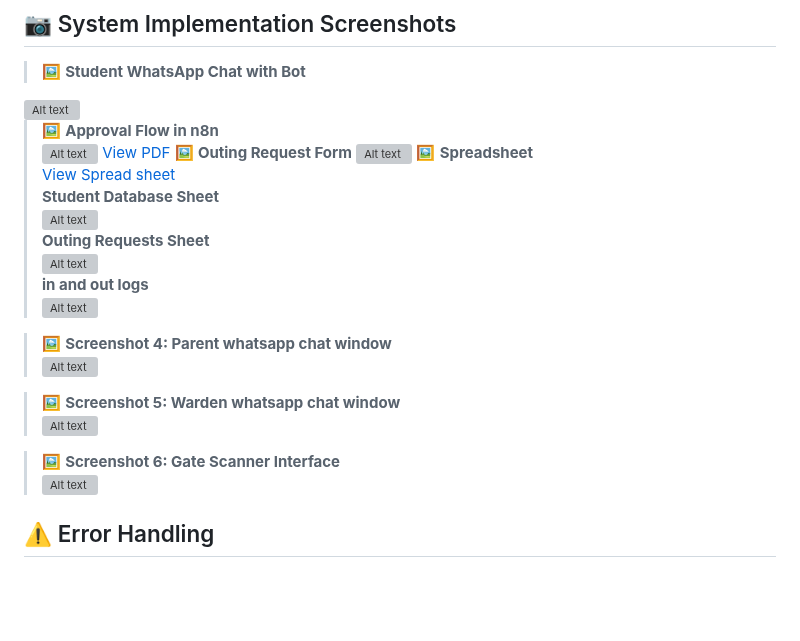
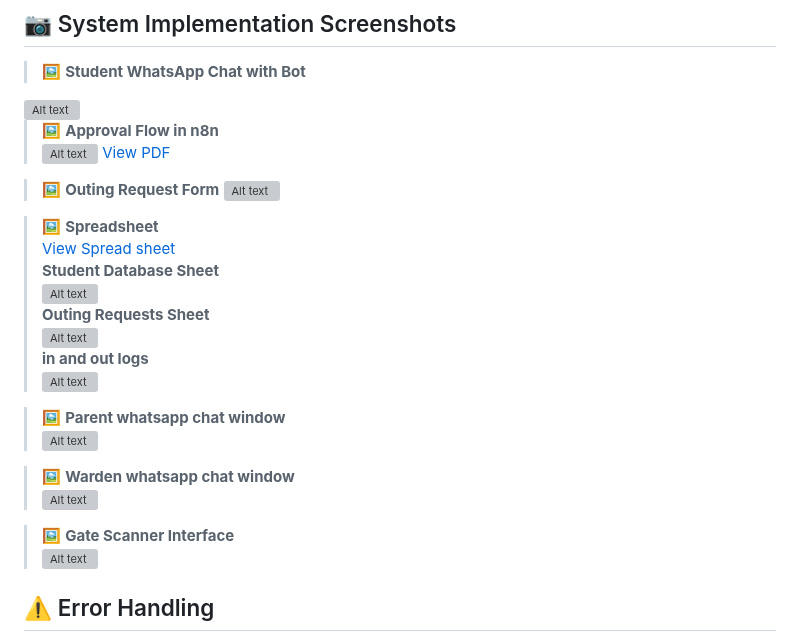
Before and after one commit to HaswanthKurevella/Hostel-WhatsApp-Bot, a Markdown page: README.md, the part around the change. GitHub-like rendering; blank space fills up the shorter version; grey boxes are pictures that could not be loaded.

```diff
--- a/README.md
+++ b/README.md
@@ -91,8 +91,10 @@ To build a seamless, secure, and automated system that allows students to reques
 > 🖼️ **Approval Flow in n8n**
 > <img title="a title" alt="Alt text" src="Screenshots\n8n workflow-1.jpg">
 [View PDF](./n8n%20workflow.pdf)
+
 > 🖼️ **Outing Request Form**
 > <img title="a title" alt="Alt text" src="Screenshots\Outing request form.jpg">
+
 > 🖼️ **Spreadsheet**
   > [View Spread sheet](https://docs.google.com/spreadsheets/d/11OyOqkj_BNrO477fXvTK44QyW5U9TswZksE1vsnwuc8/edit?usp=sharing)
 > **Student Database Sheet**
@@ -102,13 +104,13 @@ To build a seamless, secure, and automated system that allows students to reques
 > **in and out logs**
 ><img title="a title" alt="Alt text" src="Screenshots\Excel sheet in and out logs.png">
 
-> 🖼️ **Screenshot 4: Parent whatsapp chat window**
+> 🖼️ **Parent whatsapp chat window**
 > <img title="a title" alt="Alt text" src="Screenshots\Parent chat screenshot.png">
 
-> 🖼️ **Screenshot 5: Warden whatsapp chat window**
+> 🖼️ **Warden whatsapp chat window**
 > <img title="a title" alt="Alt text" src="Screenshots\warden chat.jpg">
 
-> 🖼️ **Screenshot 6: Gate Scanner Interface**
+> 🖼️ **Gate Scanner Interface**
 > <img title="a title" alt="Alt text" src="Screenshots\Scanner Interface.png">
 
 ## ⚠️ Error Handling
```
